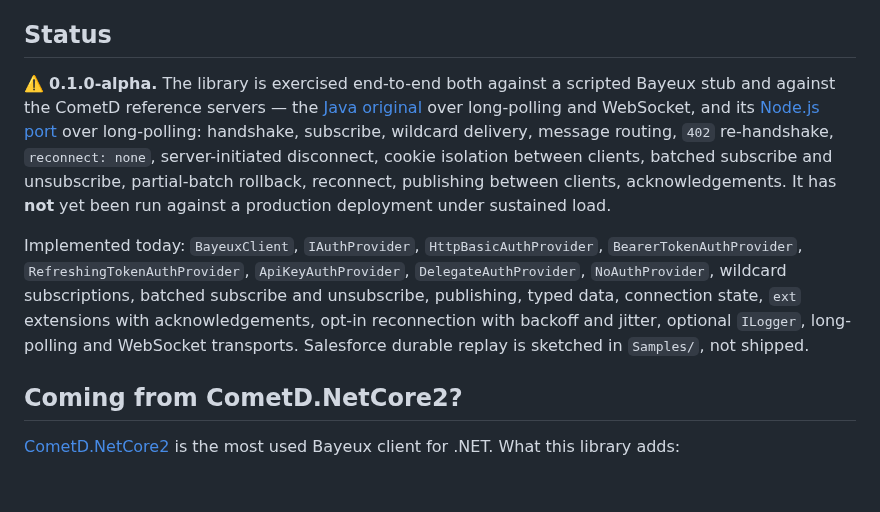
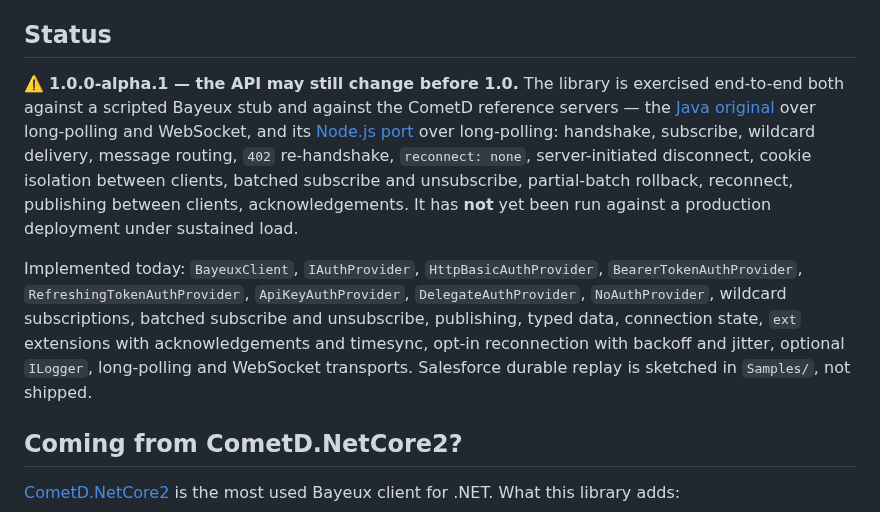
Before and after one commit to naleksashenkov/Bayeux.Client.Extensible, a Markdown page: README.md, the part around one of its changes. Rendered like a GitHub page; blank space fills up the shorter version.

```diff
--- a/README.md
+++ b/README.md
@@ -14,9 +16,9 @@ Everything else is a conforming Bayeux client — over HTTP long-polling or a We
 
 ## Status
 
-⚠️ **0.1.0-alpha.** The library is exercised end-to-end both against a scripted Bayeux stub and against the CometD reference servers — the [Java original](https://github.com/cometd/cometd) over long-polling and WebSocket, and its [Node.js port](https://github.com/cometd/cometd-nodejs-server) over long-polling: handshake, subscribe, wildcard delivery, message routing, `402` re-handshake, `reconnect: none`, server-initiated disconnect, cookie isolation between clients, batched subscribe and unsubscribe, partial-batch rollback, reconnect, publishing between clients, acknowledgements. It has **not** yet been run against a production deployment under sustained load.
+⚠️ **1.0.0-alpha.1 — the API may still change before 1.0.** The library is exercised end-to-end both against a scripted Bayeux stub and against the CometD reference servers — the [Java original](https://github.com/cometd/cometd) over long-polling and WebSocket, and its [Node.js port](https://github.com/cometd/cometd-nodejs-server) over long-polling: handshake, subscribe, wildcard delivery, message routing, `402` re-handshake, `reconnect: none`, server-initiated disconnect, cookie isolation between clients, batched subscribe and unsubscribe, partial-batch rollback, reconnect, publishing between clients, acknowledgements. It has **not** yet been run against a production deployment under sustained load.
 
-Implemented today: `BayeuxClient`, `IAuthProvider`, `HttpBasicAuthProvider`, `BearerTokenAuthProvider`, `RefreshingTokenAuthProvider`, `ApiKeyAuthProvider`, `DelegateAuthProvider`, `NoAuthProvider`, wildcard subscriptions, batched subscribe and unsubscribe, publishing, typed data, connection state, `ext` extensions with acknowledgements, opt-in reconnection with backoff and jitter, optional `ILogger`, long-polling and WebSocket transports. Salesforce durable replay is sketched in `Samples/`, not shipped.
+Implemented today: `BayeuxClient`, `IAuthProvider`, `HttpBasicAuthProvider`, `BearerTokenAuthProvider`, `RefreshingTokenAuthProvider`, `ApiKeyAuthProvider`, `DelegateAuthProvider`, `NoAuthProvider`, wildcard subscriptions, batched subscribe and unsubscribe, publishing, typed data, connection state, `ext` extensions with acknowledgements and timesync, opt-in reconnection with backoff and jitter, optional `ILogger`, long-polling and WebSocket transports. Salesforce durable replay is sketched in `Samples/`, not shipped.
 
 ## Coming from CometD.NetCore2?
 
```
Also changed, not shown: other parts of README.md (+22 -2 lines), CHANGELOG.md (+14 -3 lines), docs/migrating-from-cometd-netcore2.md (+1 -1 lines), assets/icon.png (added), assets/logo-128.png (added), assets/social-preview.png (added), 11 other files.
